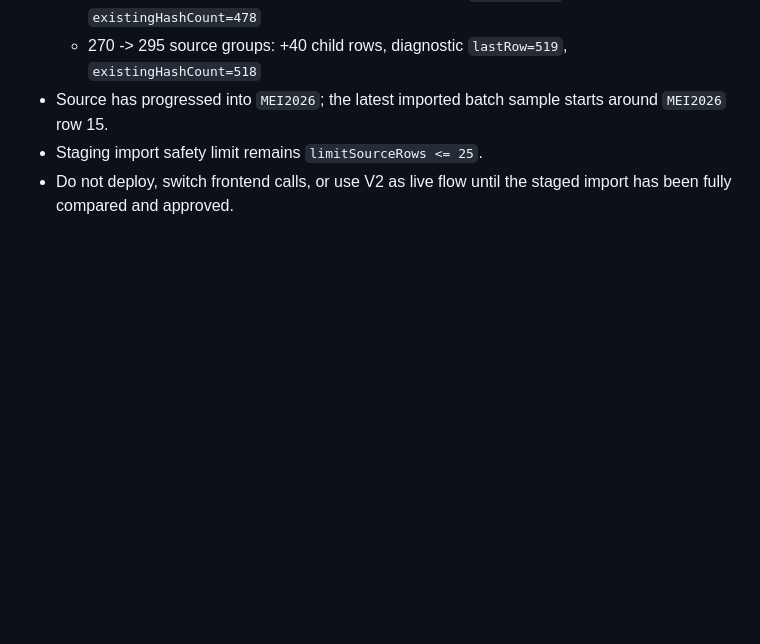
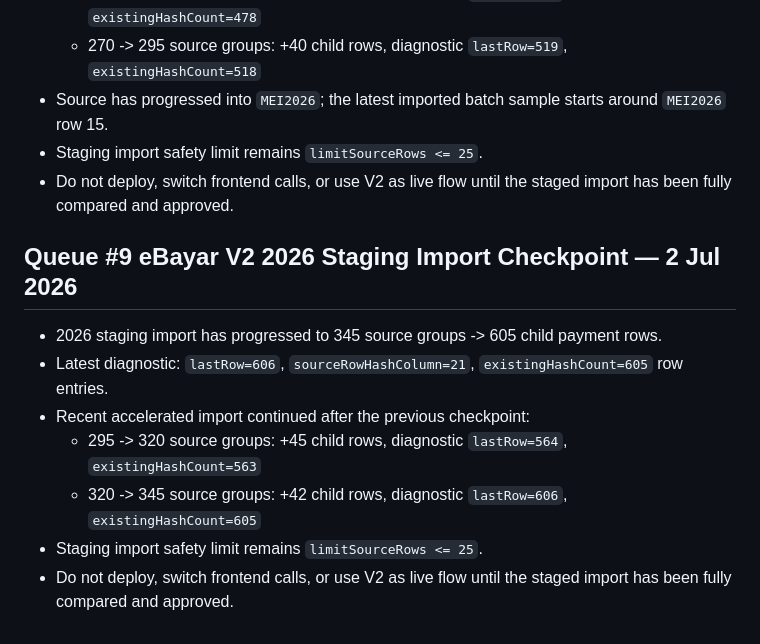
Before and after one commit to BurnDVS/SPKM-SyafieLegacy, a Markdown page: INTERNAL_OPERATIONS.md, the part around the change. Rendered like a GitHub page; blank space fills up the shorter version.

Commit message:
docs: record ebayar staging import progress to 345 groups

```diff
--- a/INTERNAL_OPERATIONS.md
+++ b/INTERNAL_OPERATIONS.md
@@ -350,3 +350,12 @@ Fail ini diwujudkan selepas `README.md` dibersihkan supaya muka depan GitHub tid
 - Source has progressed into `MEI2026`; the latest imported batch sample starts around `MEI2026` row 15.
 - Staging import safety limit remains `limitSourceRows <= 25`.
 - Do not deploy, switch frontend calls, or use V2 as live flow until the staged import has been fully compared and approved.
+## Queue #9 eBayar V2 2026 Staging Import Checkpoint — 2 Jul 2026
+
+- 2026 staging import has progressed to 345 source groups -> 605 child payment rows.
+- Latest diagnostic: `lastRow=606`, `sourceRowHashColumn=21`, `existingHashCount=605` row entries.
+- Recent accelerated import continued after the previous checkpoint:
+  - 295 -> 320 source groups: +45 child rows, diagnostic `lastRow=564`, `existingHashCount=563`
+  - 320 -> 345 source groups: +42 child rows, diagnostic `lastRow=606`, `existingHashCount=605`
+- Staging import safety limit remains `limitSourceRows <= 25`.
+- Do not deploy, switch frontend calls, or use V2 as live flow until the staged import has been fully compared and approved.
```
Also changed, not shown: CHANGELOG.md (+9 -0 lines), REFERENCE.md (+9 -0 lines).
